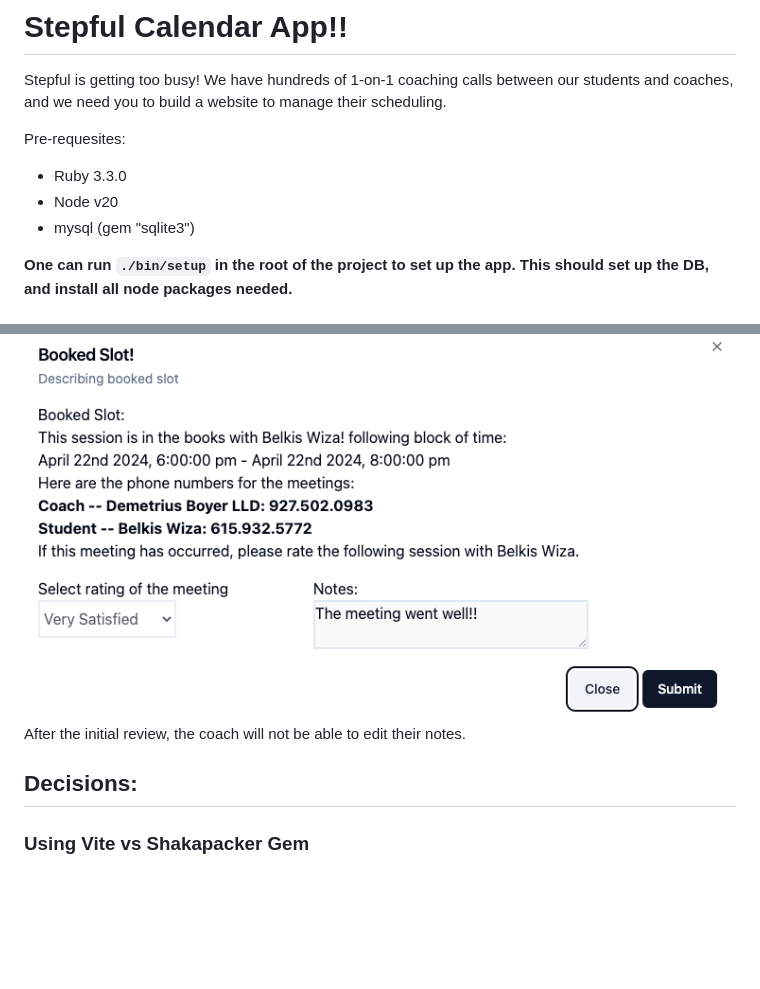
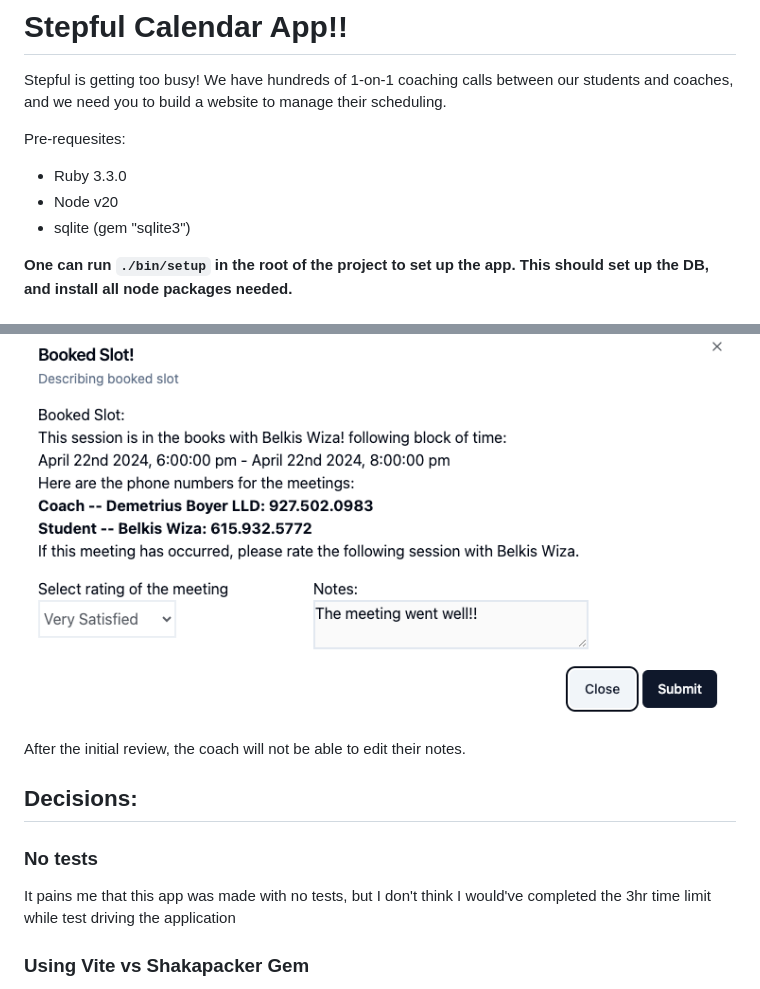
Before and after one commit to GoogleMikeNY/StepfulApi, a Markdown page: README.md, 2 parts joined by grey strips. Drawn GitHub-style; blank space fills up the shorter version.

```diff
--- a/README.md
+++ b/README.md
@@ -5,7 +5,7 @@ Stepful is getting too busy! We have hundreds of 1-on-1 coaching calls between o
 Pre-requesites:
 - Ruby 3.3.0
 - Node v20
-- mysql (gem "sqlite3")
+- sqlite (gem "sqlite3")
 
  **One can run `./bin/setup` in the root of the project to set up the app. This should set up the DB,
  and install all node packages needed.**
@@ -43,9 +47,12 @@ When a different student goes to their view, they will not see slots that other
 When a coach has met the student, they can leave a review!
 
 ![img_1.png](meeting-review.png)
+
 After the initial review, the coach will not be able to edit their notes.
 
 ## Decisions:
+### No tests
+It pains me that this app was made with no tests, but I don't think I would've completed the 3hr time limit while test driving the application
 ### Using Vite vs Shakapacker Gem
 While I had some issues with scaffolding the app using Shakapacker, I resulted in creating a new vite project within the rails codebase.
 If I had more time, I would do my best to iron this out.
```
Also changed, not shown: other parts of README.md (+4 -0 lines).
